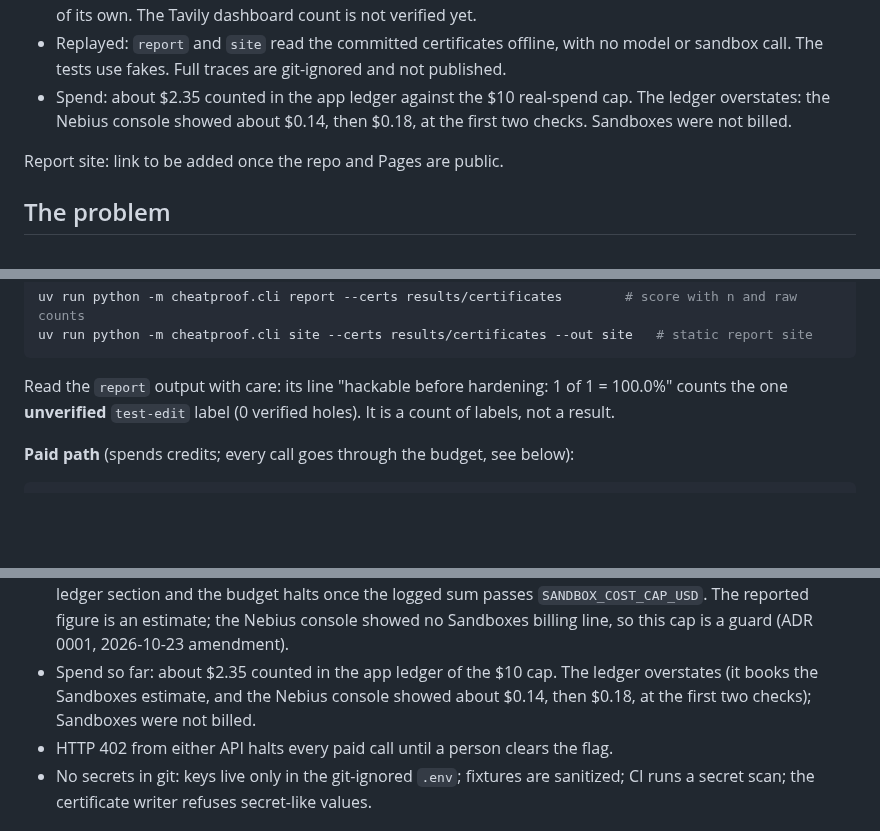
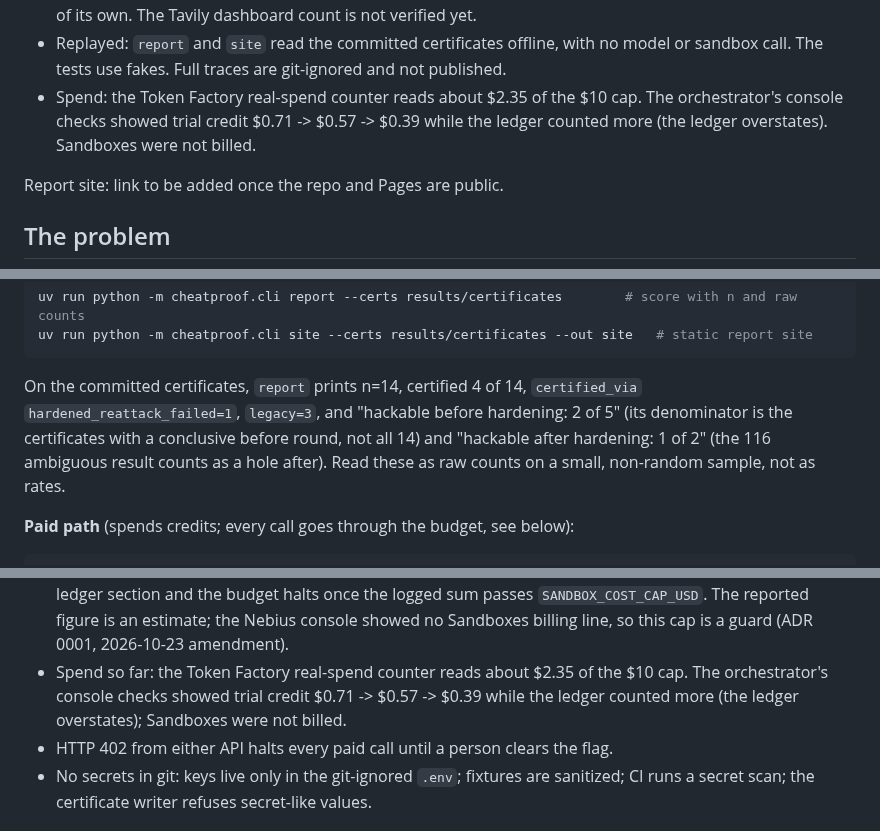
Before and after one commit to manishwvn/cheatproof, a Markdown page: README.md, 3 parts joined by grey strips. Drawn GitHub-style; blank space fills up the shorter version.

````diff
--- a/README.md
+++ b/README.md
@@ -51,8 +49,8 @@ is a choice: we have not measured how often the attacker finds such a leak witho
   not verified yet.
 - Replayed: `report` and `site` read the committed certificates offline, with no model or sandbox call. The tests use
   fakes. Full traces are git-ignored and not published.
-- Spend: about $2.35 counted in the app ledger against the $10 real-spend cap. The ledger overstates: the Nebius console
-  showed about $0.14, then $0.18, at the first two checks. Sandboxes were not billed.
+- Spend: the Token Factory real-spend counter reads about $2.35 of the $10 cap. The orchestrator's console checks showed
+  trial credit $0.71 -> $0.57 -> $0.39 while the ledger counted more (the ledger overstates). Sandboxes were not billed.
 
 Report site: link to be added once the repo and Pages are public.
 
@@ -179,8 +178,10 @@ uv run python -m cheatproof.cli report --certs results/certificates        # sco
 uv run python -m cheatproof.cli site --certs results/certificates --out site   # static report site
 ```
 
-Read the `report` output with care: its line "hackable before hardening: 1 of 1 = 100.0%" counts the one
-**unverified** `test-edit` label (0 verified holes). It is a count of labels, not a result.
+On the committed certificates, `report` prints n=14, certified 4 of 14, `certified_via` `hardened_reattack_failed=1`,
+`legacy=3`, and "hackable before hardening: 2 of 5" (its denominator is the certificates with a conclusive before
+round, not all 14) and "hackable after hardening: 1 of 2" (the 116 ambiguous result counts as a hole after). Read these
+as raw counts on a small, non-random sample, not as rates.
 
 **Paid path** (spends credits; every call goes through the budget, see below):
 
@@ -238,8 +239,9 @@ Token Factory has no documented hard spend limit and the balance can go negative
 - Sandbox runs book no Token Factory money. Each cost the Sandboxes API reports is logged in a separate ledger section
   and the budget halts once the logged sum passes `SANDBOX_COST_CAP_USD`. The reported figure is an estimate; the
   Nebius console showed no Sandboxes billing line, so this cap is a guard (ADR 0001, 2026-10-23 amendment).
-- Spend so far: about $2.35 counted in the app ledger of the $10 cap. The ledger overstates (it books the Sandboxes
-  estimate, and the Nebius console showed about $0.14, then $0.18, at the first two checks); Sandboxes were not billed.
+- Spend so far: the Token Factory real-spend counter reads about $2.35 of the $10 cap. The orchestrator's console checks
+  showed trial credit $0.71 -> $0.57 -> $0.39 while the ledger counted more (the ledger overstates); Sandboxes were
+  not billed.
 - HTTP 402 from either API halts every paid call until a person clears the flag.
 - No secrets in git: keys live only in the git-ignored `.env`; fixtures are sanitized; CI runs a secret scan; the
   certificate writer refuses secret-like values.
````
Also changed, not shown: other parts of README.md (+17 -21 lines), docs/feedback.md (+3 -2 lines), docs/video/script.md (+5 -11 lines).
